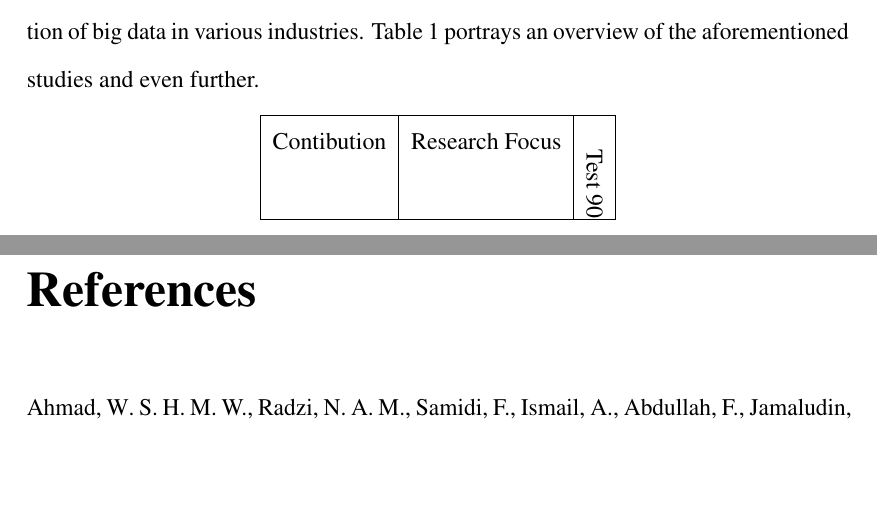
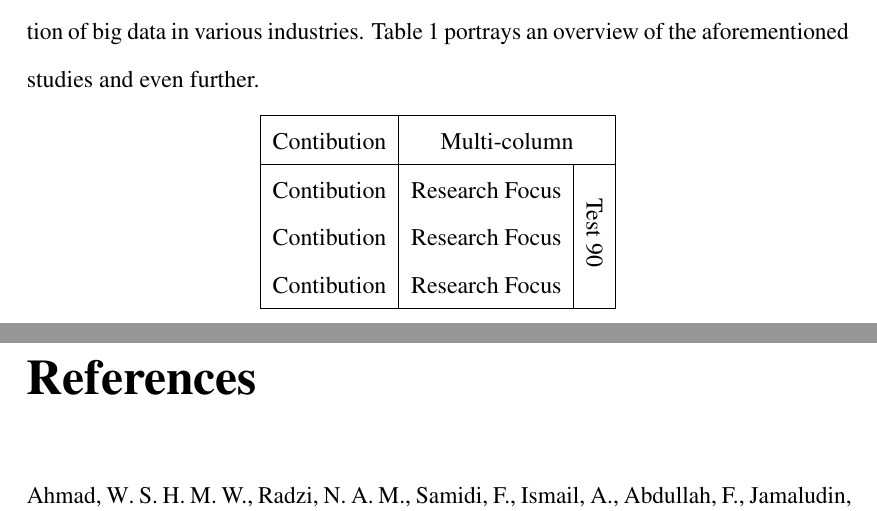
Before and after one commit to Polyhistor/Big-Data-RA, a LaTeX thesis (Chapter 2 - Literature Review/Latex/autthesis-1/AUTThesis.tex, which reads Chapter 2 - Literature Review/Latex/autthesis-1/includes/LitReview.tex): two parts of pages 11 and 12 of 14, joined at a grey line, cut so that both start at the same text, the shorter picture padded with empty space. Compiled offline with pdfLaTeX.

Commit message:
finally figured out the line

```diff
--- a/Chapter 2 - Literature Review/Latex/autthesis-1/AUTThesis.tex
+++ b/Chapter 2 - Literature Review/Latex/autthesis-1/AUTThesis.tex
@@ -25,6 +25,7 @@
 				    % For any other reference style, for example, ieee, comment out this line
 \usepackage{graphicx}
 \usepackage{rotating}
+\usepackage{multirow}
 
 % Macros for special characters that are used frequently, and to improve readability in the code
 % Add macros as required to ease writing. This is a sample of how to set simple macros
--- a/Chapter 2 - Literature Review/Latex/autthesis-1/includes/LitReview.tex
+++ b/Chapter 2 - Literature Review/Latex/autthesis-1/includes/LitReview.tex
@@ -96,7 +96,15 @@ As witnessed hereinabove, there are abundant number of researches on the applica
 \begin{center}
     \begin{tabular}{|c|c|c|}
         \hline
-        Contibution & Research Focus & \begin{turn}{-90} Test 90 \end{turn} \\
+        Contibution & \multicolumn{2}{c|}{Multi-column}                                              \\
+
+        \hline
+        Contibution & Research Focus                    & \multirow{2}{*}{\begin{turn}{-90} Test 90 \end{turn}} \\
+
+        Contibution & Research Focus                    &                                            \\
+
+        Contibution & Research Focus                    &                                            \\
+
         \hline
     \end{tabular}
 \end{center}
```
Also changed, not shown: Chapter 2 - Literature Review/Latex/autthesis-1/AUTThesis.pdf, 5 other files.
